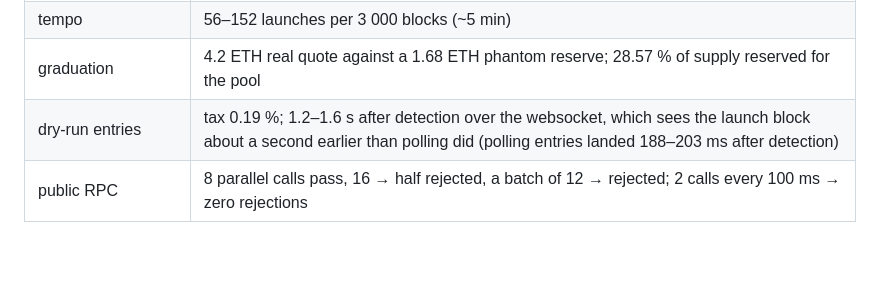
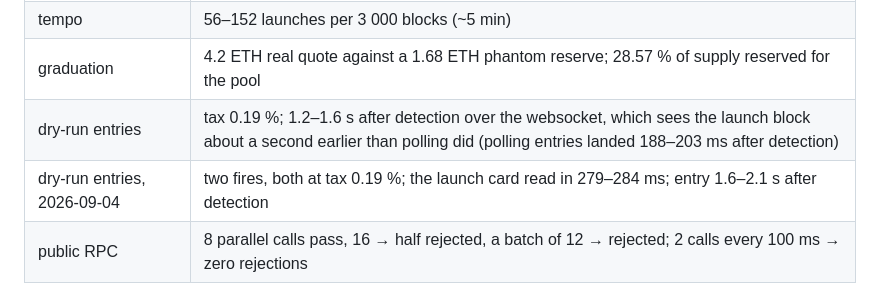
Before and after one commit to Phosphenq/bodkin, a Markdown page: README.md, the part around the change. Rendered like a GitHub page; blank space fills up the shorter version.

Commit message:
readme: dry-run entries measured again on 2026-09-04

```diff
--- a/README.md
+++ b/README.md
@@ -235,6 +235,7 @@ More in [docs/ARCHITECTURE.md](./docs/ARCHITECTURE.md), what can go wrong in [do
 | tempo | 56–152 launches per 3 000 blocks (~5 min) |
 | graduation | 4.2 ETH real quote against a 1.68 ETH phantom reserve; 28.57 % of supply reserved for the pool |
 | dry-run entries | tax 0.19 %; 1.2–1.6 s after detection over the websocket, which sees the launch block about a second earlier than polling did (polling entries landed 188–203 ms after detection) |
+| dry-run entries, 2026-09-04 | two fires, both at tax 0.19 %; the launch card read in 279–284 ms; entry 1.6–2.1 s after detection |
 | public RPC | 8 parallel calls pass, 16 → half rejected, a batch of 12 → rejected; 2 calls every 100 ms → zero rejections |
 
 ## Tests
```
